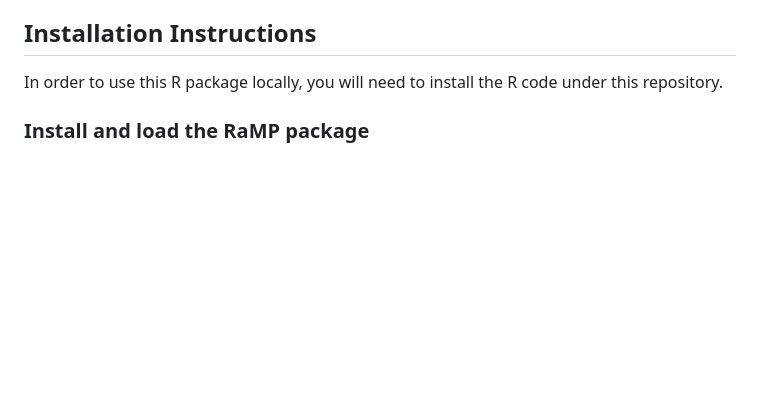
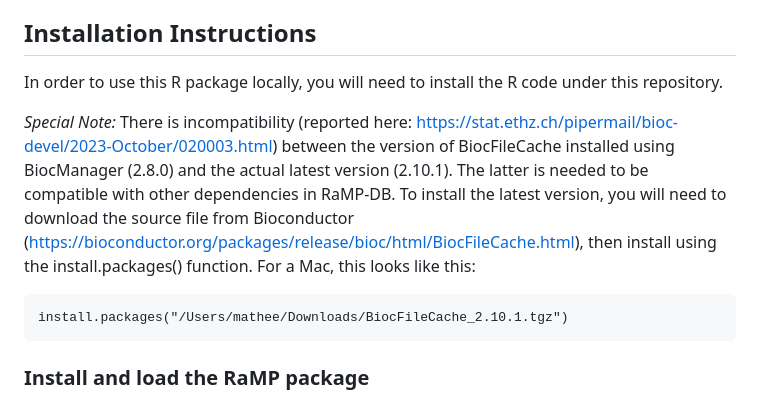
Before and after one commit to ncats/RaMP-DB, a Markdown page: README.md, the part around the change. Rendered like a GitHub page; blank space fills up the shorter version.

Commit message:
Updated README.md to include short-term incompatibility bewteen BiocFileCache versions.

````diff
--- a/README.md
+++ b/README.md
@@ -57,6 +57,13 @@ To access, [click here](https://www.mdpi.com/2218-1989/8/1/16)
 ## Installation Instructions
 In order to use this R package locally, you will need to install the R code under this repository.
 
+*Special Note:*
+There is incompatibility (reported here: https://stat.ethz.ch/pipermail/bioc-devel/2023-October/020003.html) between the version of BiocFileCache installed using BiocManager (2.8.0) and the actual latest version (2.10.1).  The latter is needed to be compatible with other dependencies in RaMP-DB.  To install the latest version, you will need to download the source file from Bioconductor (https://bioconductor.org/packages/release/bioc/html/BiocFileCache.html), then install using the install.packages() function.  For a Mac, this looks like this:
+
+```
+install.packages("/Users/mathee/Downloads/BiocFileCache_2.10.1.tgz")
+```
+
 ### Install and load the RaMP package
 You can install this package directly from GitHub using the install_github() function available through the [devtools package](https://cran.r-project.org/web/packages/devtools/index.html). In the R Console, type the following:
 ```R
````
